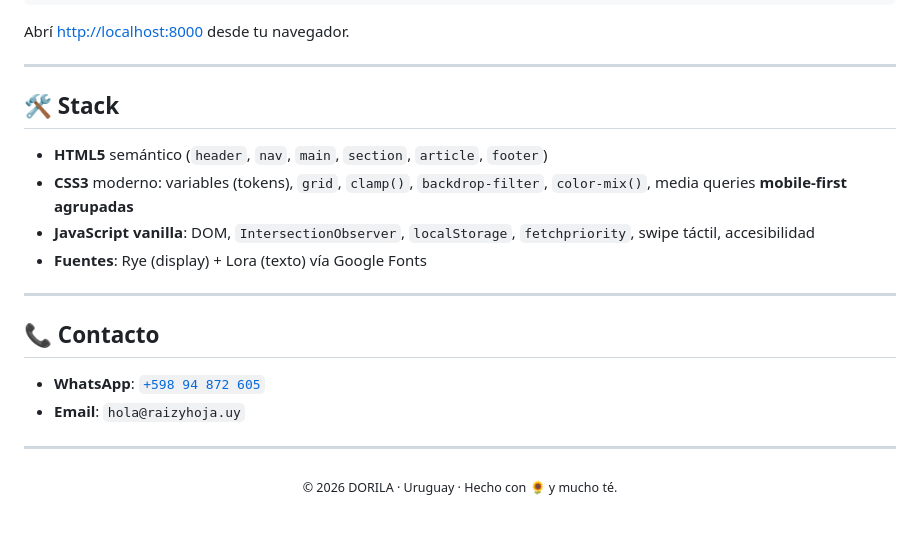
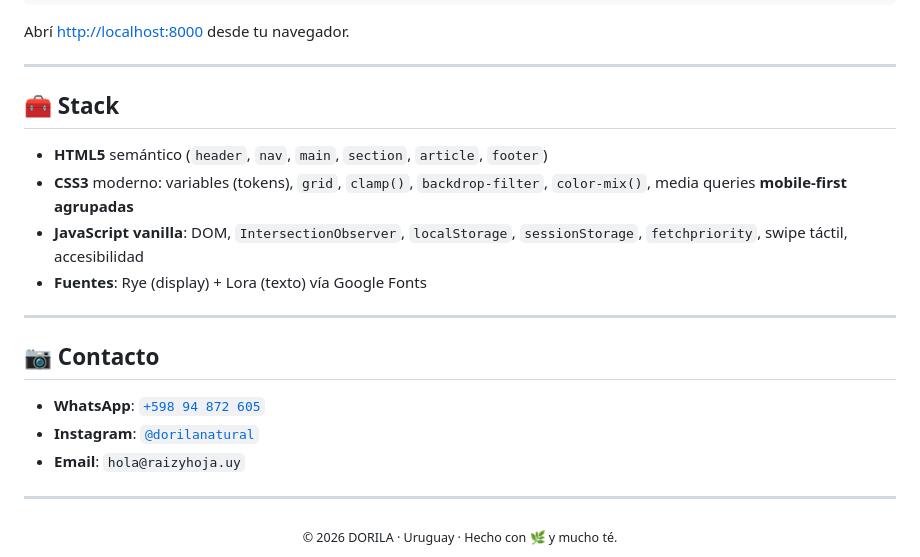
Before and after one commit to DorilaDevOps/dorila, a Markdown page: README.md, the part around one of its changes. Drawn GitHub-style; blank space fills up the shorter version.

```diff
--- a/README.md
+++ b/README.md
@@ -68,24 +75,25 @@ Abrí <http://localhost:8000> desde tu navegador.
 
 ---
 
-## 🛠️ Stack
+## 🧰 Stack
 
 - **HTML5** semántico (`header`, `nav`, `main`, `section`, `article`, `footer`)
 - **CSS3** moderno: variables (tokens), `grid`, `clamp()`, `backdrop-filter`,
   `color-mix()`, media queries **mobile-first agrupadas**
 - **JavaScript vanilla**: DOM, `IntersectionObserver`, `localStorage`,
-  `fetchpriority`, swipe táctil, accesibilidad
+  `sessionStorage`, `fetchpriority`, swipe táctil, accesibilidad
 - **Fuentes**: Rye (display) + Lora (texto) vía Google Fonts
 
 ---
 
-## 📞 Contacto
+## 📷 Contacto
 
 - **WhatsApp**: [`+598 94 872 605`](https://wa.me/59894872605)
+- **Instagram**: [`@dorilanatural`](https://instagram.com/dorilanatural)
 - **Email**: `hola@raizyhoja.uy`
 
 ---
 
 <div align="center">
-  <sub>© 2026 DORILA · Uruguay · Hecho con 🌻 y mucho té.</sub>
+  <sub>© 2026 DORILA · Uruguay · Hecho con 🌿 y mucho té.</sub>
 </div>
```
Also changed, not shown: other parts of README.md (+17 -10 lines).
